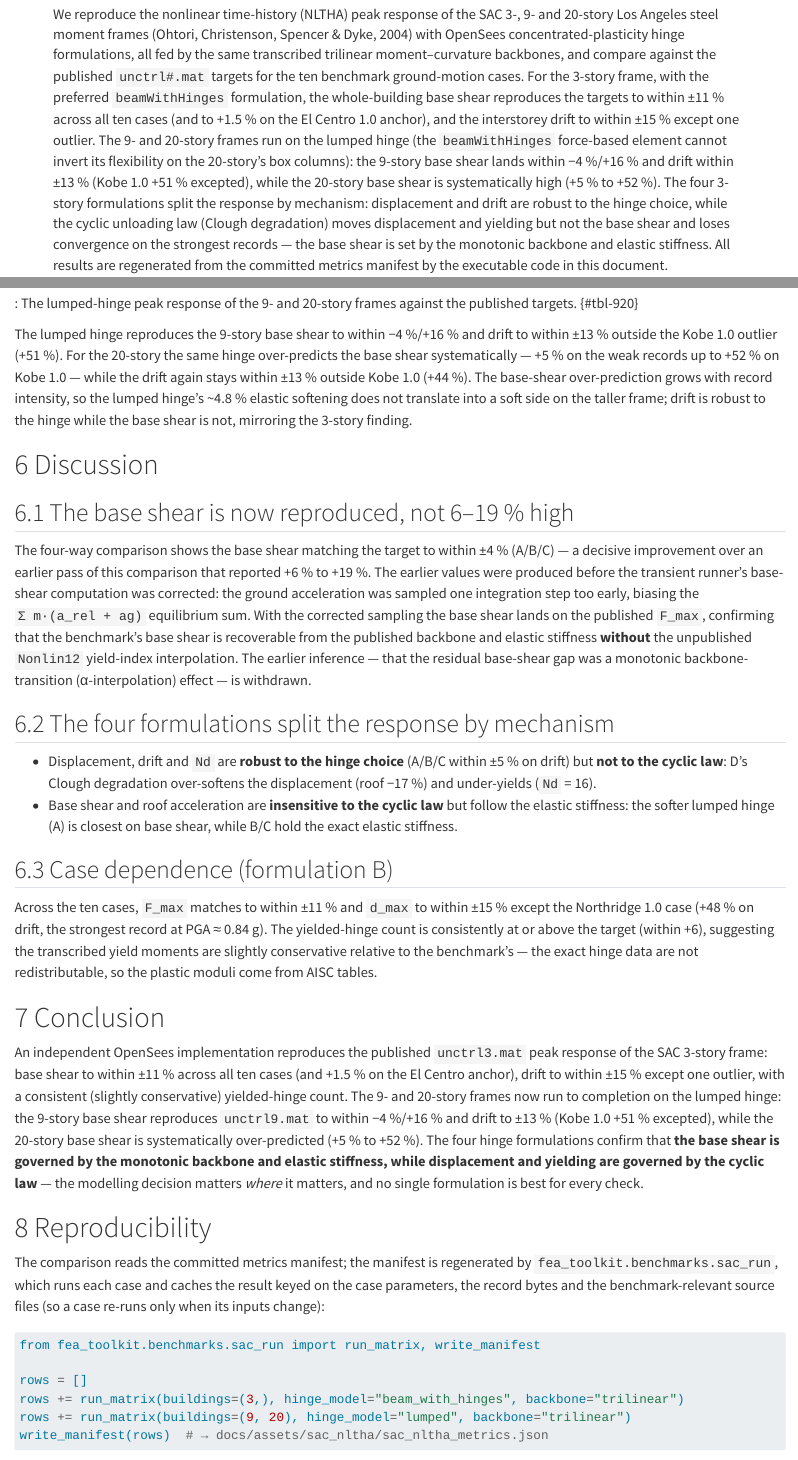
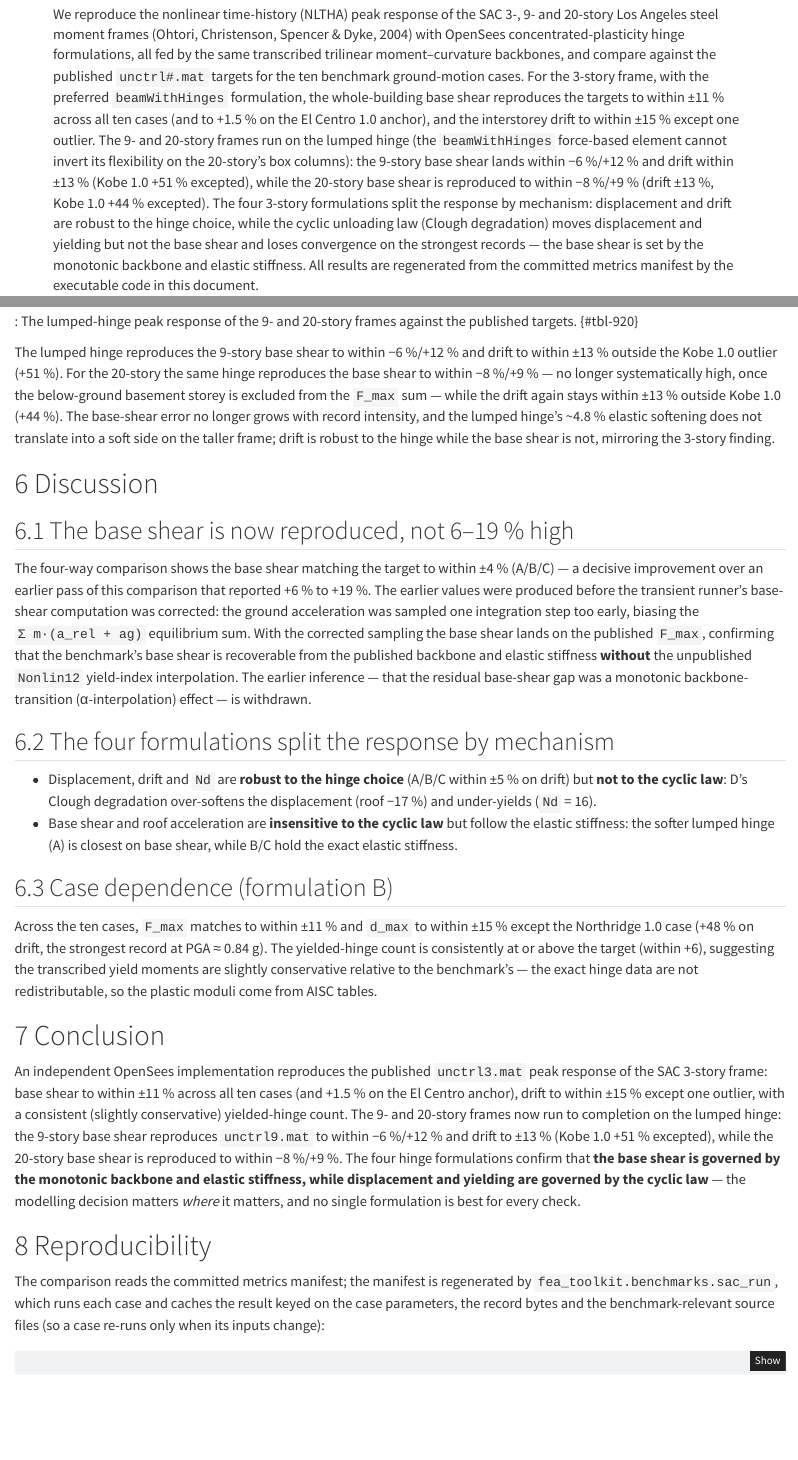
Before and after one commit to boustrephon/fea_toolkit, a Quarto document (papers/ohtori_nonlinear_verification.qmd): the page in a window 1100 px wide, from 290 px down, and a second part further down, joined at a grey line. Rendered offline with R 4.5, knitr and Pandoc in place of Quarto, with nearby package versions; both versions are drawn in the output format of the newer one; some code elsewhere in the file could not run offline; long lines of code are wrapped.

Commit message:
docs(papers): correct 9/20-story base-shear prose; collapse code (HTML) / hide (PDF)

```diff
--- a/papers/ohtori_nonlinear_verification.qmd
+++ b/papers/ohtori_nonlinear_verification.qmd
@@ -17,9 +17,9 @@ abstract: |
   1.0 anchor), and the interstorey drift to within ±15 % except one outlier.
   The 9- and 20-story frames run on the lumped hinge (the `beamWithHinges`
   force-based element cannot invert its flexibility on the 20-story's box
-  columns): the 9-story base shear lands within −4 %/+16 % and drift within
-  ±13 % (Kobe 1.0 +51 % excepted), while the 20-story base shear is
-  systematically high (+5 % to +52 %). The four 3-story formulations split the
+  columns): the 9-story base shear lands within −6 %/+12 % and drift within
+  ±13 % (Kobe 1.0 +51 % excepted), while the 20-story base shear is reproduced
+  to within −8 %/+9 % (drift ±13 %, Kobe 1.0 +44 % excepted). The four 3-story formulations split the
   response by mechanism:
   displacement and drift are robust to the hinge choice, while the cyclic
   unloading law (Clough degradation) moves displacement and yielding but not
@@ -28,8 +28,10 @@ abstract: |
   regenerated from the committed metrics manifest by the executable code in
   this document.
 format:
-  pdf: default
-  html: default
+  html:
+    code-fold: true
+  pdf:
+    echo: false
 number-sections: true
 bibliography: references.bib
 ---
@@ -308,14 +314,15 @@ for building in (9, 20):
 : The lumped-hinge peak response of the 9- and 20-story frames against the
 published targets. {#tbl-920}
 
-The lumped hinge reproduces the 9-story base shear to within −4 %/+16 % and
+The lumped hinge reproduces the 9-story base shear to within −6 %/+12 % and
 drift to within ±13 % outside the Kobe 1.0 outlier (+51 %). For the 20-story
-the same hinge over-predicts the base shear systematically — +5 % on the weak
-records up to +52 % on Kobe 1.0 — while the drift again stays within ±13 %
-outside Kobe 1.0 (+44 %). The base-shear over-prediction grows with record
-intensity, so the lumped hinge's ~4.8 % elastic softening does not translate
-into a soft side on the taller frame; drift is robust to the hinge while the
-base shear is not, mirroring the 3-story finding.
+the same hinge reproduces the base shear to within −8 %/+9 % — no longer
+systematically high, once the below-ground basement storey is excluded from
+the ``F_max`` sum — while the drift again stays within ±13 % outside Kobe 1.0
+(+44 %). The base-shear error no longer grows with record intensity, and the
+lumped hinge's ~4.8 % elastic softening does not translate into a soft side on
+the taller frame; drift is robust to the hinge while the base shear is not,
+mirroring the 3-story finding.
 
 # Discussion
 
@@ -358,9 +365,9 @@ peak response of the SAC 3-story frame: base shear to within ±11 % across all
 ten cases (and +1.5 % on the El Centro anchor), drift to within ±15 % except
 one outlier, with a consistent (slightly conservative) yielded-hinge count. The
 9- and 20-story frames now run to completion on the lumped hinge: the 9-story
-base shear reproduces `unctrl9.mat` to within −4 %/+16 % and drift to ±13 %
-(Kobe 1.0 +51 % excepted), while the 20-story base shear is systematically
-over-predicted (+5 % to +52 %). The four hinge formulations
+base shear reproduces `unctrl9.mat` to within −6 %/+12 % and drift to ±13 %
+(Kobe 1.0 +51 % excepted), while the 20-story base shear is reproduced to
+within −8 %/+9 %. The four hinge formulations
 confirm that **the base shear is governed by the monotonic backbone and elastic
 stiffness, while displacement and yielding are governed by the cyclic law** —
 the modelling decision matters *where* it matters, and no single formulation is
```
Also changed, not shown: papers/README.md, papers/ohtori_nonlinear_verification.qmd (4 more changed lines), 1 other file.
